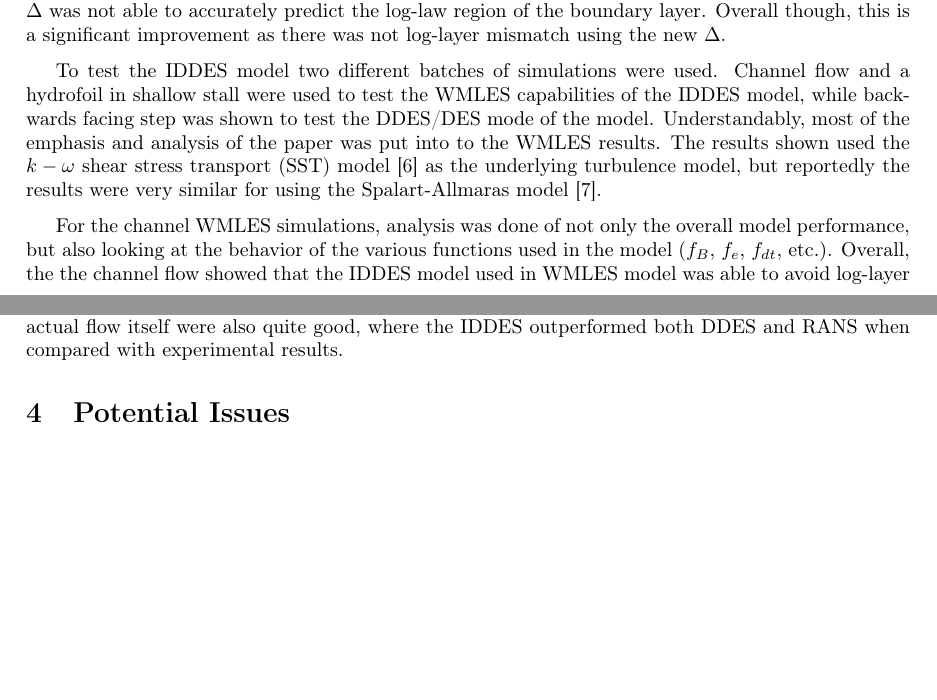
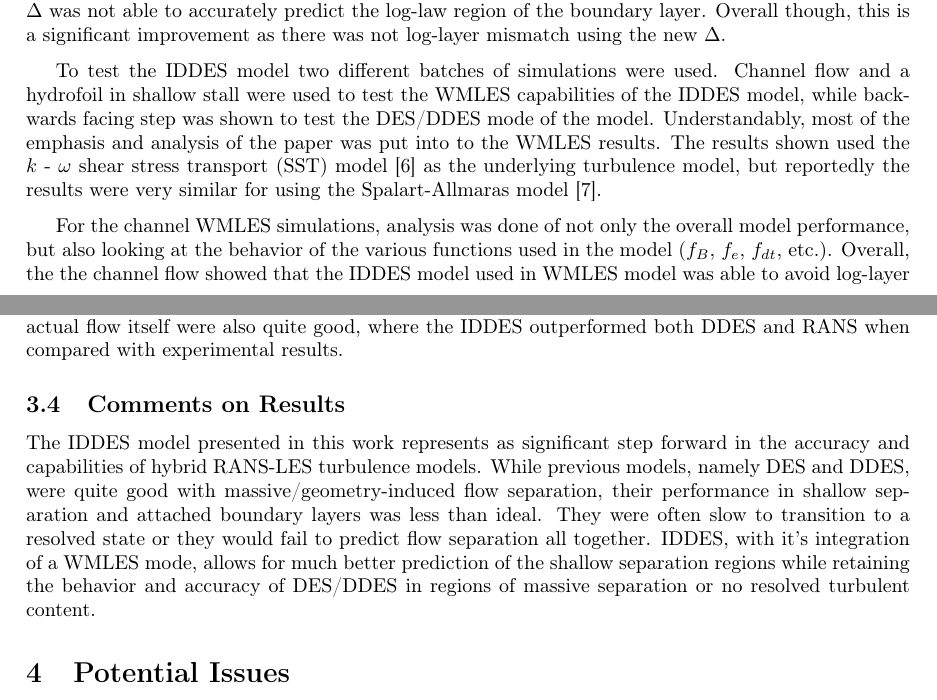
Before and after one commit to jrwrigh/ASEN6037-LitReview, a LaTeX document (main.tex): two parts of pages 4 and 5 of 6, joined at a grey line, cut so that both start at the same text, the shorter picture padded with empty space. Compiled offline with pdfLaTeX.

Commit message:
cont: Add comments on results subsection

```diff
--- a/main.tex
+++ b/main.tex
@@ -91,12 +91,14 @@ where \(f_{dt} \) is a function of \(\nu_t \) (recall that the original \(f_d \)
 To prove the efficacy of the new \(\Delta \) definition, simulations were done using \(\Delta \)on a plane channel flow for wall-resolved LES (WRLES) and WMLES. The WRLES simulation was performed at \(\Ret = 400 \) and showed much better results than using \(\Delta = \textup{Vol}^{1/3} \).
 The WMLES was done at  \(\Ret = 1100 \) and \(\Ret = 18000 \). The results for \(\Ret = 18000 \) were quite good, but at \(\Ret = 1100\) the new definition for \(\Delta \) was not able to accurately predict the log-law region of the boundary layer. Overall though, this is a significant improvement as there was not log-layer mismatch using the new \(\Delta \).
 
-To test the IDDES model two different batches of simulations were used. Channel flow and a hydrofoil in shallow stall were used to test the WMLES capabilities of the IDDES model, while backwards facing step was shown to test the DDES/DES mode of the model. Understandably, most of the emphasis and analysis of the paper was put into to the WMLES results. The results shown used the \(k - \omega \) shear stress transport (SST) model~\cite{Menter1994} as the underlying turbulence model, but reportedly the results were very similar for using the Spalart-Allmaras model~\cite{spalartOneequationTurbulenceModel1992}.
+To test the IDDES model two different batches of simulations were used. Channel flow and a hydrofoil in shallow stall were used to test the WMLES capabilities of the IDDES model, while backwards facing step was shown to test the DES/DDES mode of the model. Understandably, most of the emphasis and analysis of the paper was put into to the WMLES results. The results shown used the \(k \) - \(\omega \) shear stress transport (SST) model~\cite{Menter1994} as the underlying turbulence model, but reportedly the results were very similar for using the Spalart-Allmaras model~\cite{spalartOneequationTurbulenceModel1992}.
 
 For the channel WMLES simulations, analysis was done of not only the overall model performance, but also looking at the behavior of the various functions used in the model (\(f_B \), \(f_e \), \(f_{dt}\), etc.). Overall, the the channel flow showed that the IDDES model used in WMLES model was able to avoid log-layer mismatch, retain resolved turbulent content at small wall distances, and transition rapidly from RANS to LES at the correct location in comparison to DDES. It was also shown to be relatively robust to changes in grid size; effectively moving the RANS to LES transition to a location such that no loss in  wall stress was observed and not log-layer mismatch was observed. For the shallow separating hydrofoil, IDDES shows a quick transition to resolved turbulence in the separation, a known deficiency with DDES, and also predicts velocity magnitude and fluctuation profiles well in the attached and separated regions of the flow.
 
 The backwards facing step simulation showed that the IDDES model works exactly as expected; RANS is used in on the top of the step where no turbulent content exists, LES is used in the separation region, and WMLES is used in the reattachment regime downstream of the step. The results of the actual flow itself were also quite good, where the IDDES outperformed both DDES and RANS when compared with experimental results.
 
+\subsection{Comments on Results}
+The IDDES model presented in this work represents as significant step forward in the accuracy and capabilities of hybrid RANS-LES turbulence models. While previous models, namely DES and DDES, were quite good with massive/geometry-induced flow separation, their performance in shallow separation and attached boundary layers was less than ideal. They were often slow to transition to a resolved state or they would fail to predict flow separation all together. IDDES, with it's integration of a WMLES mode, allows for much better prediction of the shallow separation regions while retaining the behavior and accuracy of DES/DDES in regions of massive separation or no resolved turbulent content.
 
 %* Problems with the model: See the Riccardo ZDES paper
 
```
